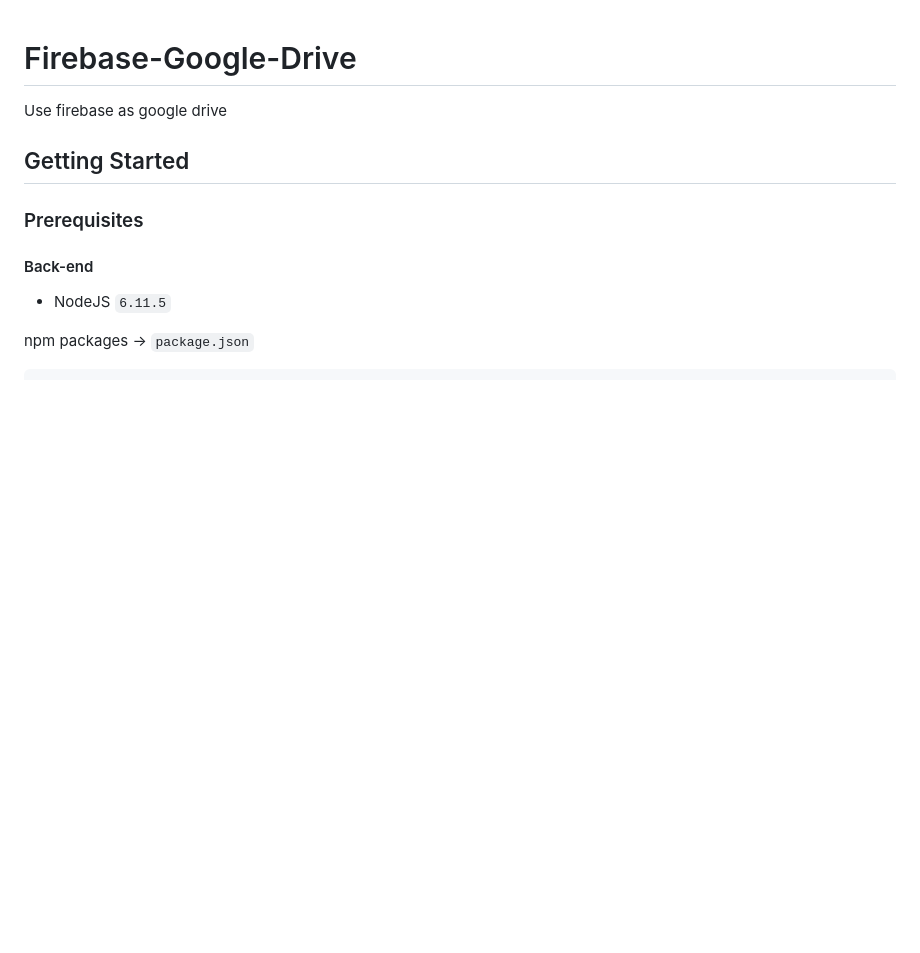
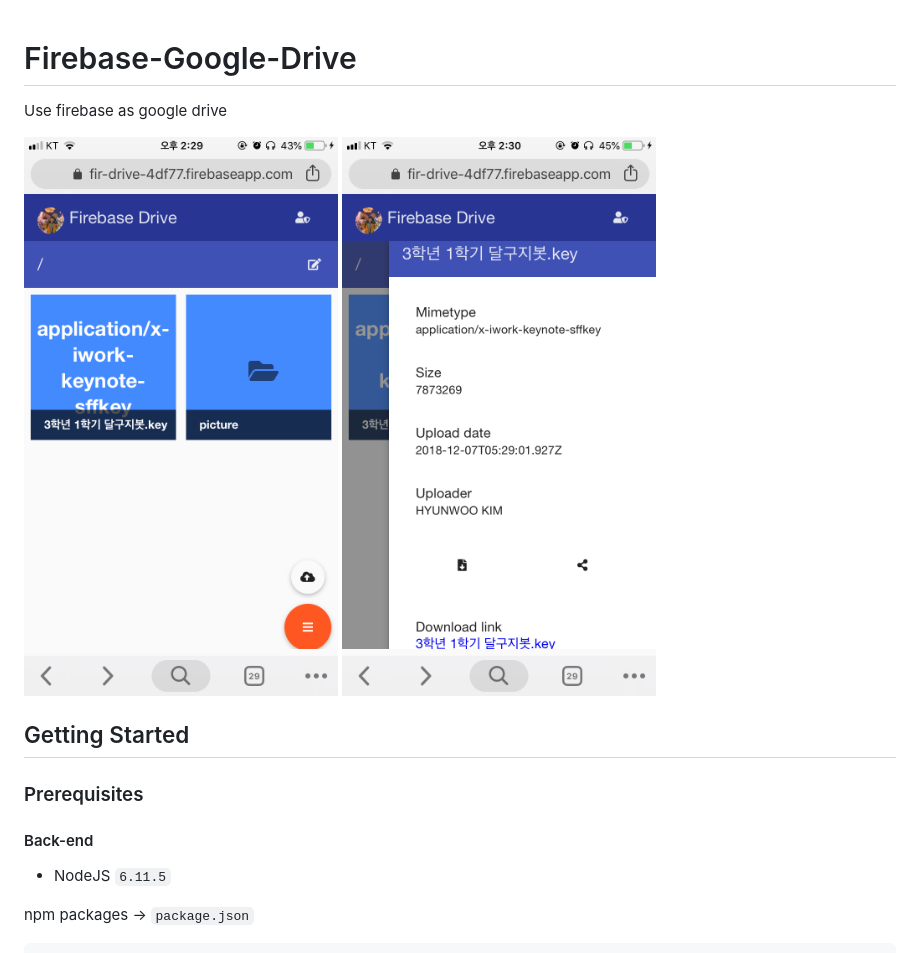
Before and after one commit to stories2/Firebase-Google-Drive, a Markdown page: README.md, the part around the change. Drawn GitHub-style; pictures changed too: src/IMG_1508.PNG (added), src/IMG_1510.PNG (added); blank space fills up the shorter version.

Commit message:
스크린샷 추가

```diff
--- a/README.md
+++ b/README.md
@@ -1,5 +1,8 @@
 # Firebase-Google-Drive
 Use firebase as google drive
+
+<img src="src/IMG_1508.PNG"/>
+<img src="src/IMG_1510.PNG"/>
 
 ## Getting Started
 
```
